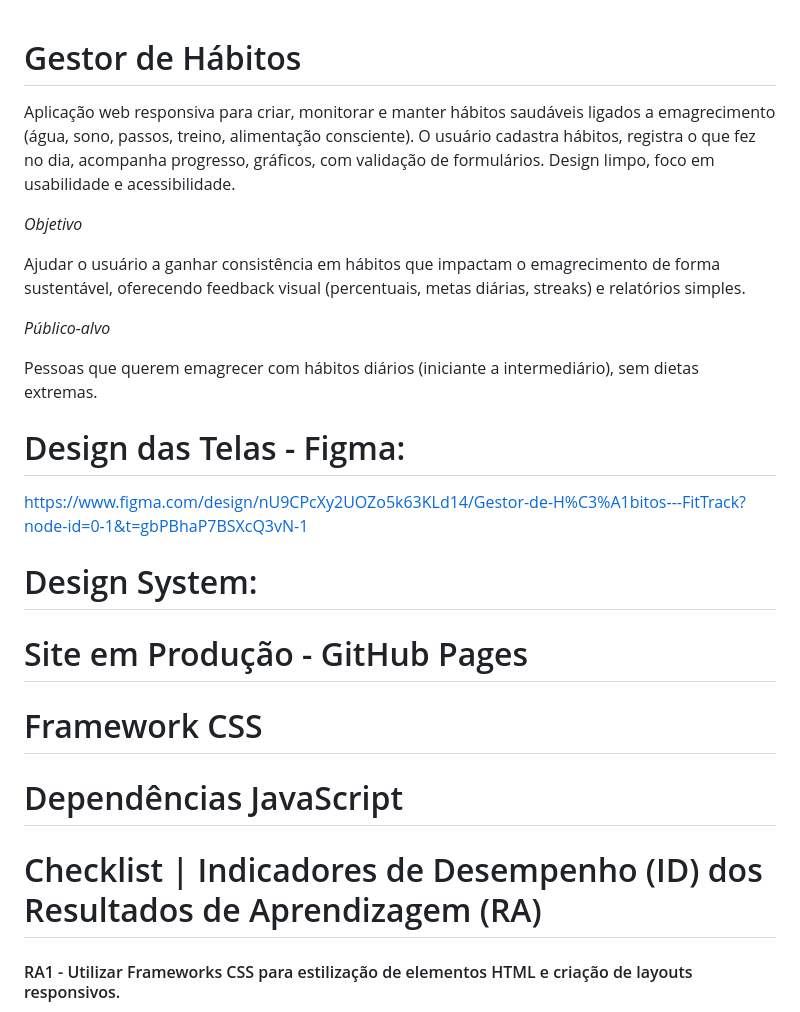
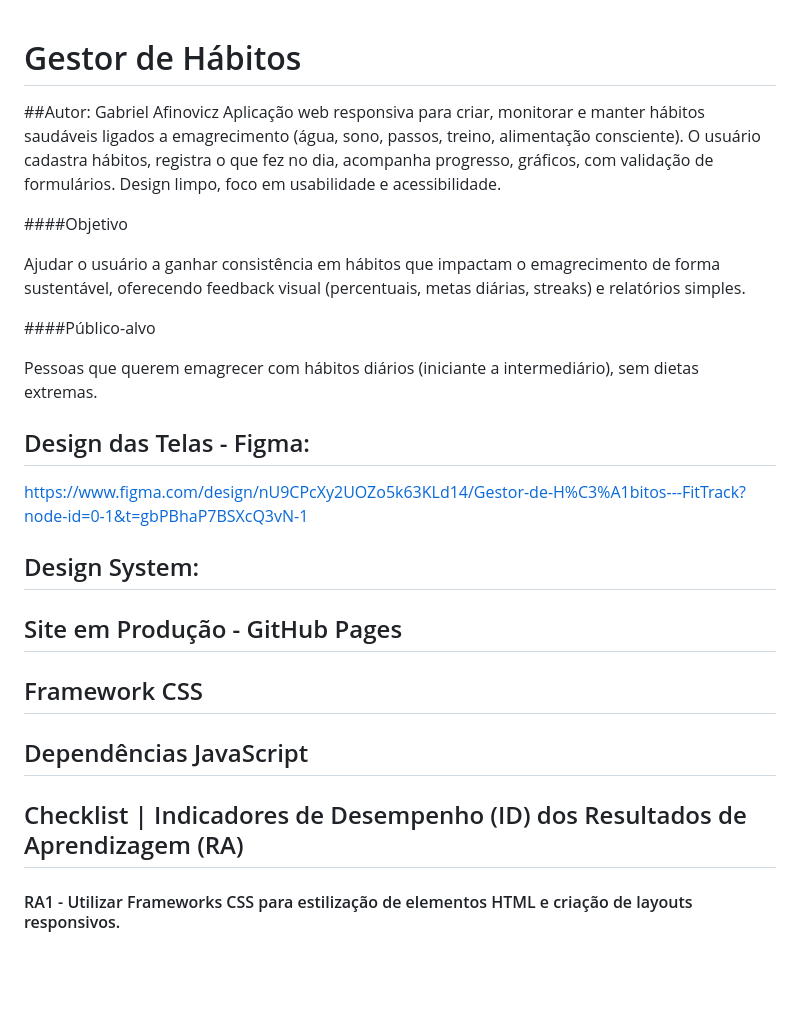
Before and after one commit to Gabriel-Afinovicz/gestor-de-habitos, a Markdown page: README.md, the part around the change. Rendered like a GitHub page; blank space fills up the shorter version.

```diff
--- a/README.md
+++ b/README.md
@@ -1,27 +1,28 @@
 # Gestor de Hábitos
+##Autor: Gabriel Afinovicz
 Aplicação web responsiva para criar, monitorar e manter hábitos saudáveis ligados a emagrecimento (água, sono, passos, treino, alimentação consciente). O usuário cadastra hábitos, registra o que fez no dia, acompanha progresso, gráficos, com validação de formulários. Design limpo, foco em usabilidade e acessibilidade.
 
-*Objetivo*
+####Objetivo
 
 Ajudar o usuário a ganhar consistência em hábitos que impactam o emagrecimento de forma sustentável, oferecendo feedback visual (percentuais, metas diárias, streaks) e relatórios simples.
 
-*Público-alvo*
+####Público-alvo
 
 Pessoas que querem emagrecer com hábitos diários (iniciante a intermediário), sem dietas extremas.
 
-# Design das Telas - Figma:
+## Design das Telas - Figma:
 
 https://www.figma.com/design/nU9CPcXy2UOZo5k63KLd14/Gestor-de-H%C3%A1bitos---FitTrack?node-id=0-1&t=gbPBhaP7BSXcQ3vN-1
 
-# Design System:
+## Design System:
 
-# Site em Produção - GitHub Pages
+## Site em Produção - GitHub Pages
 
-# Framework CSS
+## Framework CSS
 
-# Dependências JavaScript
+## Dependências JavaScript
 
-# Checklist | Indicadores de Desempenho (ID) dos Resultados de Aprendizagem (RA)
+## Checklist | Indicadores de Desempenho (ID) dos Resultados de Aprendizagem (RA)
 
 #### RA1 - Utilizar Frameworks CSS para estilização de elementos HTML e criação de layouts responsivos.
 - [ ] ID0 - Prototipa interfaces adaptáveis para no mínimo os tamanhos de tela mobile e desktop, usando ferramentas de design como Figma, Quant UX ou Sketch.
```
